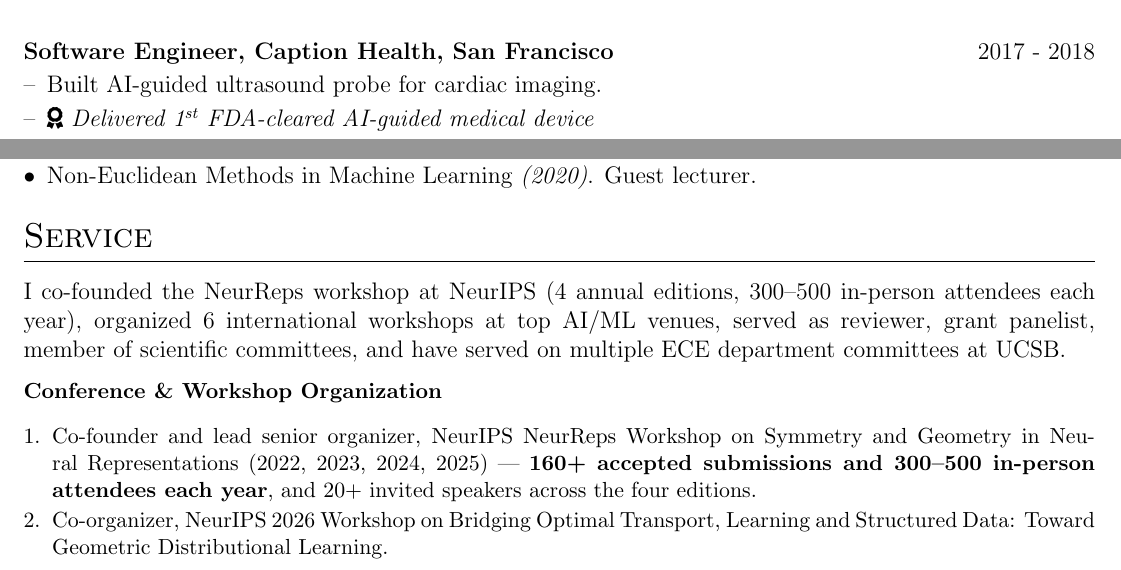
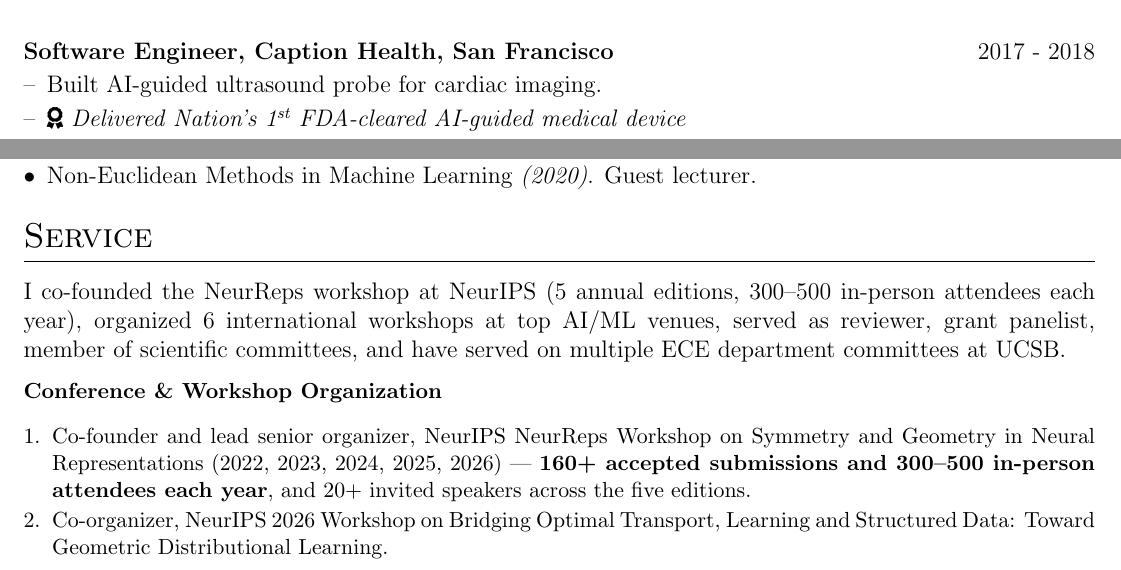
Before and after one commit to ninamiolane/cv, a LaTeX CV (cv.tex, which reads sections/02_work_experience.tex, sections/10_service.tex): two parts of pages 1 and 9 of 11, joined at a grey line, cut so that both start at the same text. Compiled offline with pdfLaTeX.

Commit message:
Edit FDA clearance

```diff
--- a/sections/02_work_experience.tex
+++ b/sections/02_work_experience.tex
@@ -13,7 +13,7 @@
 
 \begin{joblong}{Software Engineer, Caption Health, San Francisco}{2017 - 2018}
 \item Built AI-guided ultrasound probe for cardiac imaging.
-\item {\small{\faAward}}~\textit{Delivered 1\textsuperscript{st} FDA-cleared AI-guided medical device}
+\item {\small{\faAward}}~\textit{Delivered Nation's 1\textsuperscript{st} FDA-cleared AI-guided medical device}
 \end{joblong}
 
 % \begin{joblong}{Lieutenant in the French Army, RSMA Martinique, France}{2009 - 2010}
--- a/sections/10_service.tex
+++ b/sections/10_service.tex
@@ -1,11 +1,11 @@
-I co-founded the NeurReps workshop at NeurIPS (4 annual editions, 300--500 in-person attendees each year), organized 6 international workshops at top AI/ML venues, served as reviewer, grant panelist, member of scientific committees, and have served on multiple ECE department committees at UCSB.
+I co-founded the NeurReps workshop at NeurIPS (5 annual editions, 300--500 in-person attendees each year), organized 6 international workshops at top AI/ML venues, served as reviewer, grant panelist, member of scientific committees, and have served on multiple ECE department committees at UCSB.
 
 
 \begingroup\small
 
 \noindent\textbf{Conference \& Workshop Organization}
 \begin{enumerate}[leftmargin=*,itemsep=0.1em,topsep=0.15em,parsep=0pt,partopsep=0pt]
-    \item Co-founder and lead senior organizer, NeurIPS NeurReps Workshop on Symmetry and Geometry in Neural Representations (2022, 2023, 2024, 2025) --- \textbf{160+ accepted submissions and 300–500 in-person attendees each year}, and 20+ invited speakers across the four editions.
+    \item Co-founder and lead senior organizer, NeurIPS NeurReps Workshop on Symmetry and Geometry in Neural Representations (2022, 2023, 2024, 2025, 2026) --- \textbf{160+ accepted submissions and 300–500 in-person attendees each year}, and 20+ invited speakers across the five editions.
     \item Co-organizer, NeurIPS 2026 Workshop on Bridging Optimal Transport, Learning and Structured Data: Toward Geometric Distributional Learning.
     \item Organizer, WIDS Datathon in partnership with Kaggle, Global \& University Editions (2025) --- \textbf{6,000+ participants from 99 countries.}
     \item Co-organizer, CVPR 2024 Workshop on Topological Deep Learning for Computer Vision.
```
